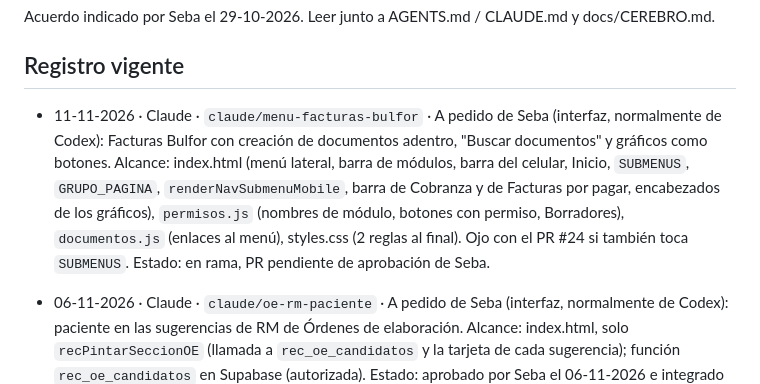
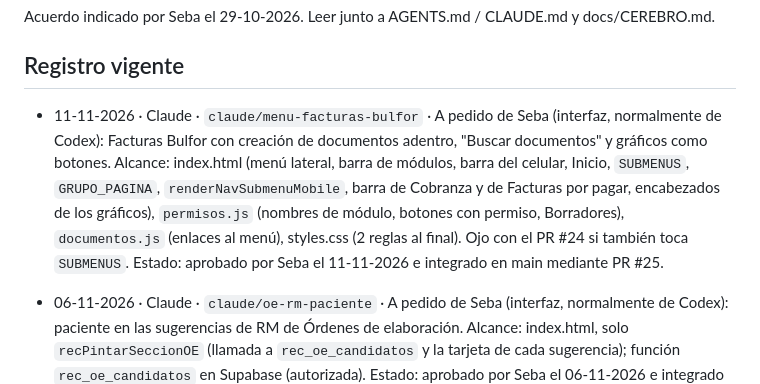
Before and after one commit to SebastianA-cloud/Bulfor-OC-APP, a Markdown page: docs/COORDINACION.md, the part around the change. Drawn GitHub-style.

Commit message:
Registro: menú Facturas Bulfor aprobado e integrado mediante PR #25
Co-Authored-By: Claude Opus 5.5 <noreply@anthropic.com>
Claude-Session: https://claude.ai/code/session_016ByQZ2eBa7eCiAs4w3GyiH

```diff
--- a/docs/COORDINACION.md
+++ b/docs/COORDINACION.md
@@ -4,7 +4,7 @@ Acuerdo indicado por Seba el 29-10-2026. Leer junto a AGENTS.md / CLAUDE.md y do
 
 ## Registro vigente
 
-- 11-11-2026 · Claude · `claude/menu-facturas-bulfor` · A pedido de Seba (interfaz, normalmente de Codex): Facturas Bulfor con creación de documentos adentro, "Buscar documentos" y gráficos como botones. Alcance: index.html (menú lateral, barra de módulos, barra del celular, Inicio, `SUBMENUS`, `GRUPO_PAGINA`, `renderNavSubmenuMobile`, barra de Cobranza y de Facturas por pagar, encabezados de los gráficos), `permisos.js` (nombres de módulo, botones con permiso, Borradores), `documentos.js` (enlaces al menú), styles.css (2 reglas al final). Ojo con el PR #24 si también toca `SUBMENUS`. Estado: en rama, PR pendiente de aprobación de Seba.
+- 11-11-2026 · Claude · `claude/menu-facturas-bulfor` · A pedido de Seba (interfaz, normalmente de Codex): Facturas Bulfor con creación de documentos adentro, "Buscar documentos" y gráficos como botones. Alcance: index.html (menú lateral, barra de módulos, barra del celular, Inicio, `SUBMENUS`, `GRUPO_PAGINA`, `renderNavSubmenuMobile`, barra de Cobranza y de Facturas por pagar, encabezados de los gráficos), `permisos.js` (nombres de módulo, botones con permiso, Borradores), `documentos.js` (enlaces al menú), styles.css (2 reglas al final). Ojo con el PR #24 si también toca `SUBMENUS`. Estado: aprobado por Seba el 11-11-2026 e integrado en main mediante PR #25.
 - 06-11-2026 · Claude · `claude/oe-rm-paciente` · A pedido de Seba (interfaz, normalmente de Codex): paciente en las sugerencias de RM de Órdenes de elaboración. Alcance: index.html, solo `recPintarSeccionOE` (llamada a `rec_oe_candidatos` y la tarjeta de cada sugerencia); función `rec_oe_candidatos` en Supabase (autorizada). Estado: aprobado por Seba el 06-11-2026 e integrado en main mediante PR #23.
 - 05-11-2026 · Claude · `claude/usuario-login` · A pedido de Seba: usuario por cuenta (sirve con correos de cualquier dominio) y desplegable del login con los usuarios de ese equipo. Alcance: index.html, bloque del login (`resolverCorreoLogin`, `usuariosDelEquipo`, `manejarLogin`); permisos.js, columna Usuario, "Cambiar usuario" y campo al crear. Base: `perfiles.usuario` y `correo_de_usuario` ya aplicados con autorización. Estado: aprobado por Seba el 05-11-2026 e integrado en main mediante PR #20.
 - 05-11-2026 · Claude · `claude/login-usuario` · A pedido de Seba: entrar con usuario en vez de correo. Alcance: index.html, campo del login, `iniciarSesion` (mensaje de error), bloque `USUARIOS_CONOCIDOS`/`manejarLogin`/`precargarCorreoRecordado`; permisos.js, texto del formulario Nueva cuenta. Estado: aprobado por Seba el 05-11-2026 e integrado en main mediante PR #19.
```
Also changed, not shown: docs/CEREBRO.md (+1 -1 lines).
